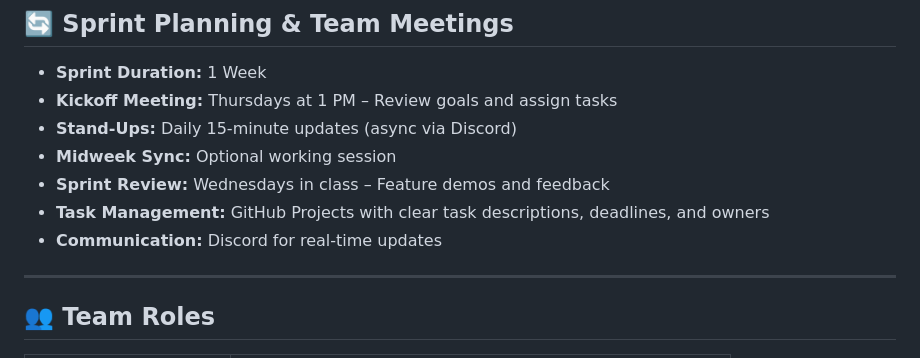
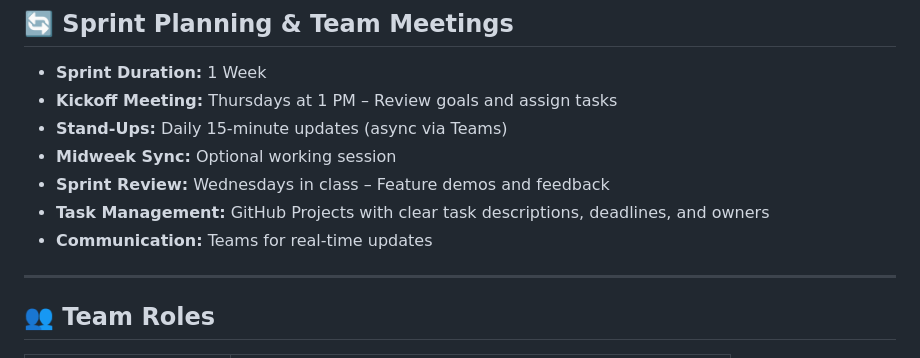
Before and after one commit to AnastasiaTaucci/FlashyMind, a Markdown page: SoftwareDevPlan.md, the part around the change. Rendered like a GitHub page.

Commit message:
dev plan updated

```diff
--- a/SoftwareDevPlan.md
+++ b/SoftwareDevPlan.md
@@ -226,11 +226,11 @@ FlashyMind enables users to study any topic through custom-created flashcards or
 
 * **Sprint Duration:** 1 Week
 * **Kickoff Meeting:** Thursdays at 1 PM – Review goals and assign tasks
-* **Stand-Ups:** Daily 15-minute updates (async via Discord)
+* **Stand-Ups:** Daily 15-minute updates (async via Teams)
 * **Midweek Sync:** Optional working session
 * **Sprint Review:** Wednesdays in class – Feature demos and feedback
 * **Task Management:** GitHub Projects with clear task descriptions, deadlines, and owners
-* **Communication:** Discord for real-time updates
+* **Communication:** Teams for real-time updates
 
 ---
 
```
